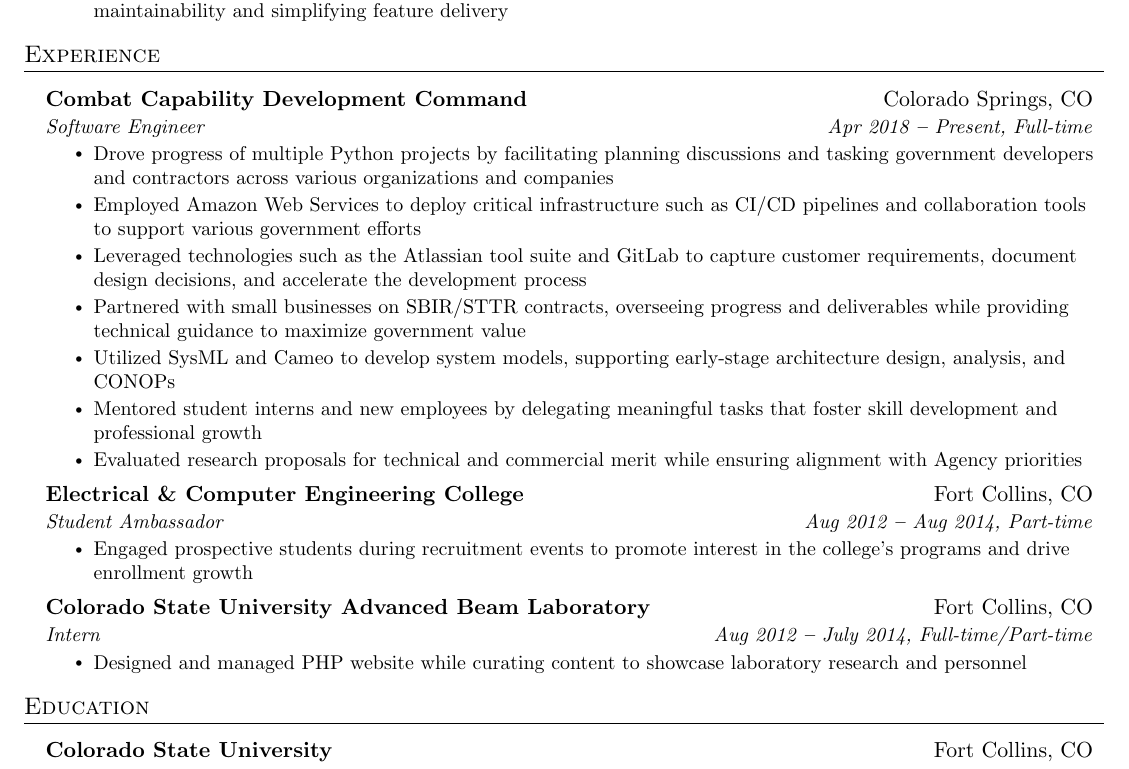
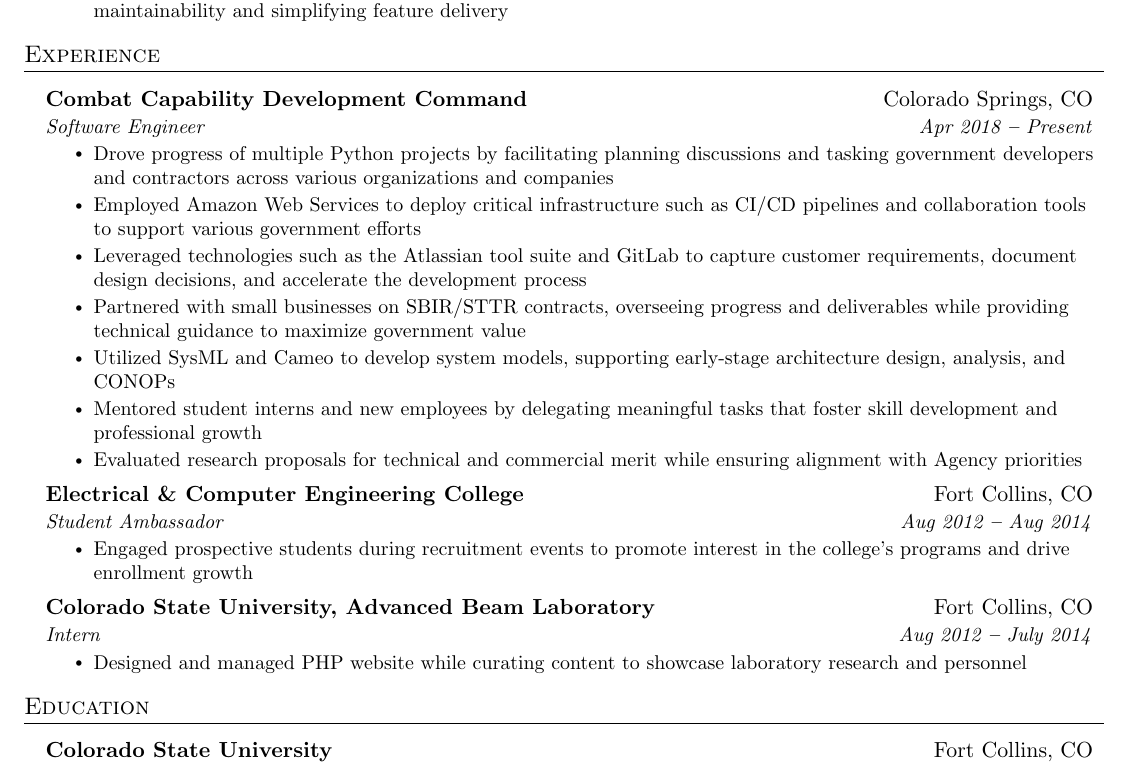
Before and after one commit to chrismcarrico/resume, a LaTeX document (christian_carrico.tex): part of the page, cut so that both start at the same text. Compiled offline with pdfLaTeX.

Commit message:
named resume, some editting

```diff
--- a/main.tex
+++ b/christian_carrico.tex
@@ -192,7 +192,7 @@
 
     \resumeSubheading
       {Combat Capability Development Command}{Colorado Springs, CO}
-      {Software Engineer}{Apr 2018 \textbf{--} Present, Full-time}
+      {Software Engineer}{Apr 2018 \textbf{--} Present}
         \resumeItemListStart
             \resumeItem{Drove progress of multiple Python projects by facilitating planning discussions and tasking government developers and contractors across various organizations and companies}
             \resumeItem{Employed Amazon Web Services to deploy critical infrastructure such as CI/CD pipelines and collaboration tools to support various government efforts}
@@ -205,14 +205,14 @@
 
     \resumeSubheading
       {Electrical \& Computer Engineering College}{Fort Collins, CO}
-      {Student Ambassador}{Aug 2012 \textbf{--} Aug 2014, Part-time}
+      {Student Ambassador}{Aug 2012 \textbf{--} Aug 2014}
         \resumeItemListStart
             \resumeItem{Engaged prospective students during recruitment events to promote interest in the college's programs and drive enrollment growth}
         \resumeItemListEnd
 
     \resumeSubheading
-      {Colorado State University Advanced Beam Laboratory}{Fort Collins, CO}
-      {Intern}{Aug 2012 \textbf{--} July 2014, Full-time/Part-time}
+      {Colorado State University, Advanced Beam Laboratory}{Fort Collins, CO}
+      {Intern}{Aug 2012 \textbf{--} July 2014}
         \resumeItemListStart
             \resumeItem{Designed and managed PHP website while curating content to showcase laboratory research and personnel}
         \resumeItemListEnd
```
Also changed, not shown: Makefile, christian_carrico.pdf (added), main.pdf (deleted), 1 other file.
